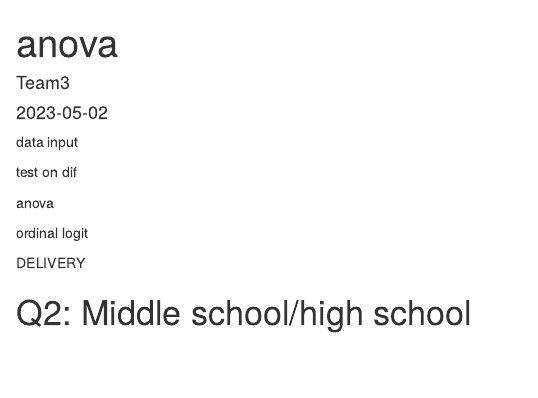
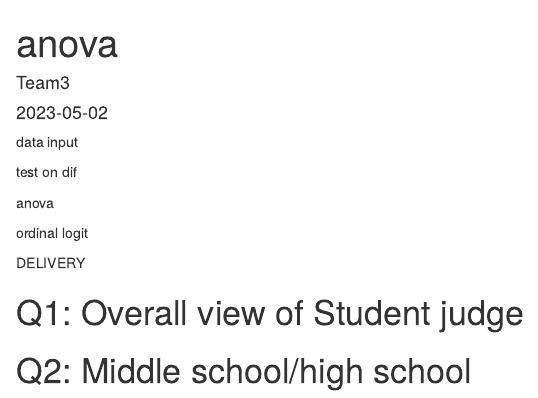
Before and after one commit to Topologytomato/Stephanie_project, an R Markdown document (Steph-copy.Rmd): the page in a window 1100 px wide, from its top. Rendered offline with R 4.5, knitr and Pandoc, with nearby package versions; the code chunks are not run, so their results and figures are left out.

Commit message:
Update Steph-copy.Rmd

````diff
--- a/Steph-copy.Rmd
+++ b/Steph-copy.Rmd
@@ -127,6 +127,8 @@ for (i in 1:1000){
 
 
 DELIVERY
+
+# Q1: Overall view of Student judge
 ```{r}
 summary(model1)
 lrtest(model1, model0)
````
